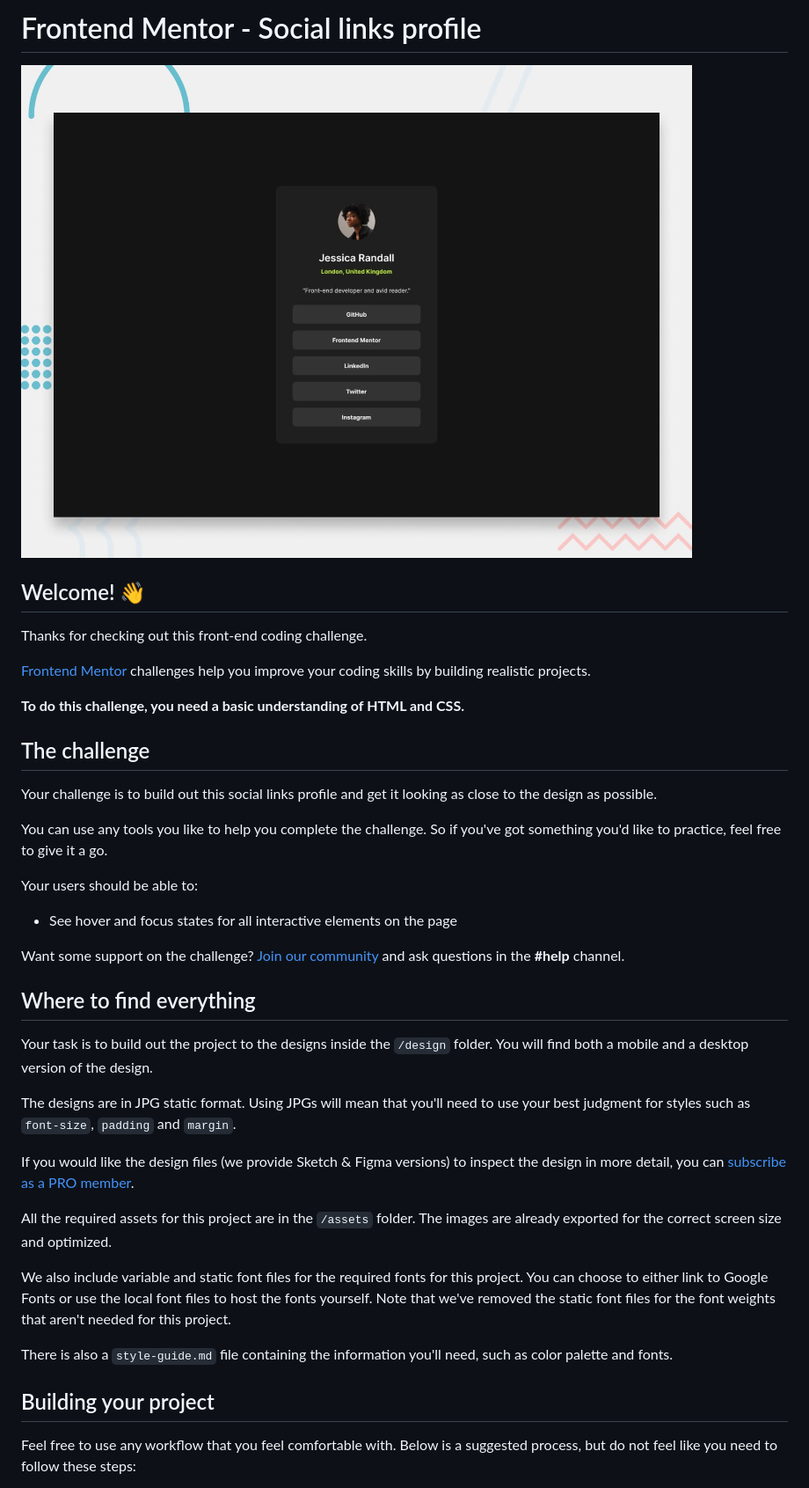
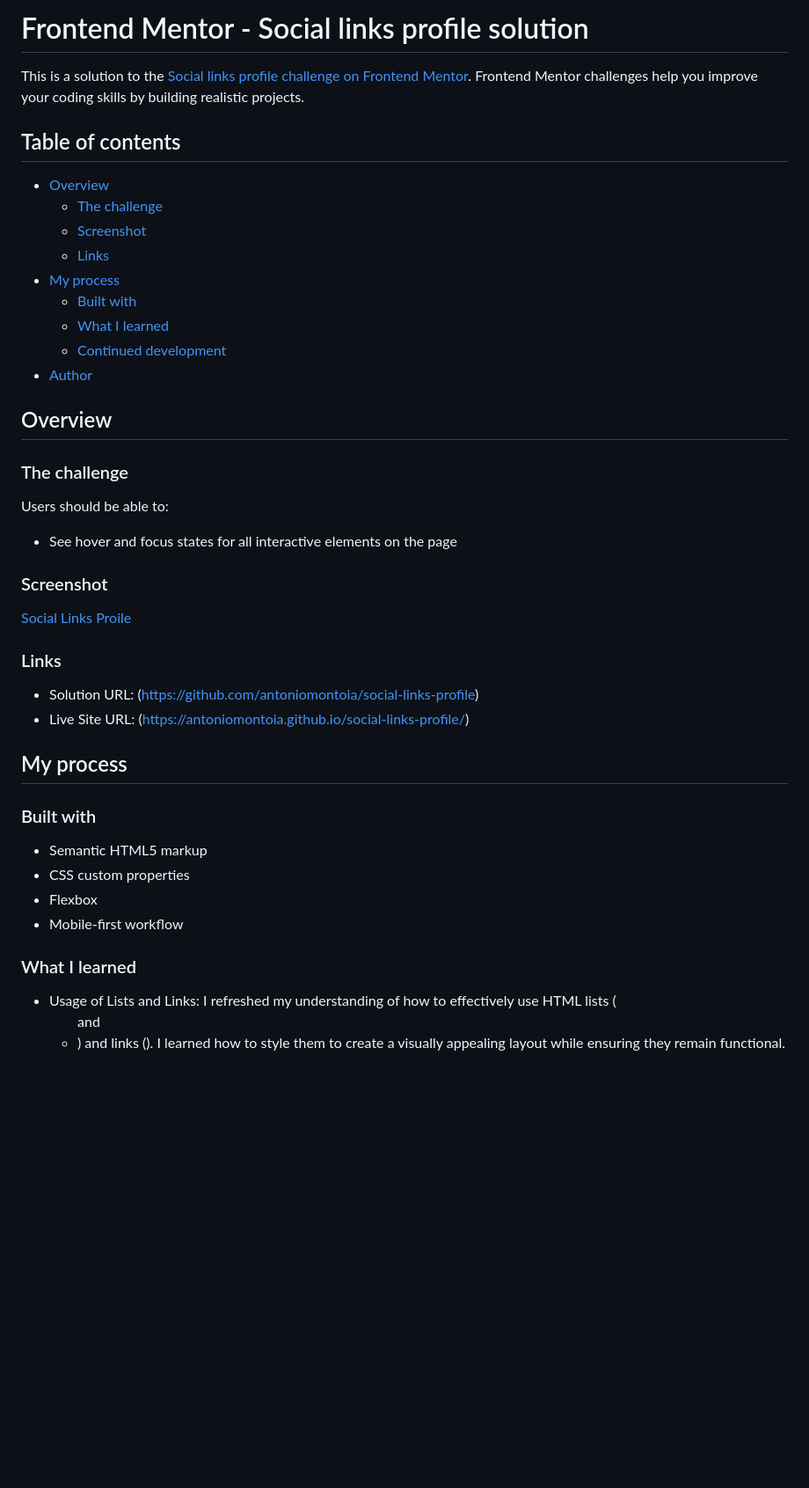
Before and after one commit to antoniomontoia/social-links-profile, a Markdown page: README.md, the part around one of its changes. Shown at 88% size. GitHub-like rendering; blank space fills up the shorter version.

Commit message:
Add final README

````diff
--- a/README.md
+++ b/README.md
@@ -1,42 +1,48 @@
-# Frontend Mentor - Social links profile
+# Frontend Mentor - Social links profile solution
 
-![Design preview for the Social links profile coding challenge](./preview.jpg)
+This is a solution to the [Social links profile challenge on Frontend Mentor](https://www.frontendmentor.io/challenges/social-links-profile-UG32l9m6dQ). Frontend Mentor challenges help you improve your coding skills by building realistic projects.
 
-## Welcome! 👋
+## Table of contents
 
-Thanks for checking out this front-end coding challenge.
+- [Overview](#overview)
+  - [The challenge](#the-challenge)
+  - [Screenshot](#screenshot)
+  - [Links](#links)
+- [My process](#my-process)
+  - [Built with](#built-with)
+  - [What I learned](#what-i-learned)
+  - [Continued development](#continued-development)
+- [Author](#author)
 
-[Frontend Mentor](https://www.frontendmentor.io) challenges help you improve your coding skills by building realistic projects.
+## Overview
 
-**To do this challenge, you need a basic understanding of HTML and CSS.**
+### The challenge
 
-## The challenge
-
-Your challenge is to build out this social links profile and get it looking as close to the design as possible.
-
-You can use any tools you like to help you complete the challenge. So if you've got something you'd like to practice, feel free to give it a go.
-
-Your users should be able to:
+Users should be able to:
 
 - See hover and focus states for all interactive elements on the page
 
-Want some support on the challenge? [Join our community](https://www.frontendmentor.io/community) and ask questions in the **#help** channel.
+### Screenshot
 
-## Where to find everything
+[Social Links Proile](./screenshot.png)
 
-Your task is to build out the project to the designs inside the `/design` folder. You will find both a mobile and a desktop version of the design.
+### Links
 
-The designs are in JPG static format. Using JPGs will mean that you'll need to use your best judgment for styles such as `font-size`, `padding` and `margin`.
+- Solution URL: (https://github.com/antoniomontoia/social-links-profile)
+- Live Site URL: (https://antoniomontoia.github.io/social-links-profile/)
 
-If you would like the design files (we provide Sketch & Figma versions) to inspect the design in more detail, you can [subscribe as a PRO member](https://www.frontendmentor.io/pro).
+## My process
 
-All the required assets for this project are in the `/assets` folder. The images are already exported for the correct screen size and optimized.
+### Built with
 
-We also include variable and static font files for the required fonts for this project. You can choose to either link to Google Fonts or use the local font files to host the fonts yourself. Note that we've removed the static font files for the font weights that aren't needed for this project.
+- Semantic HTML5 markup
+- CSS custom properties
+- Flexbox
+- Mobile-first workflow
 
-There is also a `style-guide.md` file containing the information you'll need, such as color palette and fonts.
+### What I learned
 
-## Building your project
+- Usage of Lists and Links: I refreshed my understanding of how to effectively use HTML lists (<ul> and <li>) and links (<a>). I learned how to style them to create a visually appealing layout while ensuring they remain functional.
 
-Feel free to use any workflow that you feel comfortable with. Below is a suggested process, but do not feel like you need to follow these steps:
+```html
 
````
Also changed, not shown: other parts of README.md (+28 -38 lines), README-template.md (deleted, +0 -107 lines).
